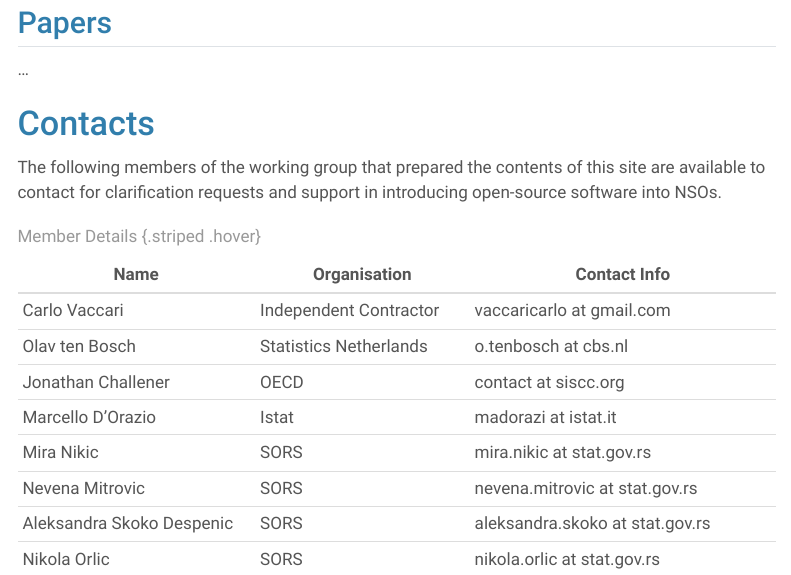
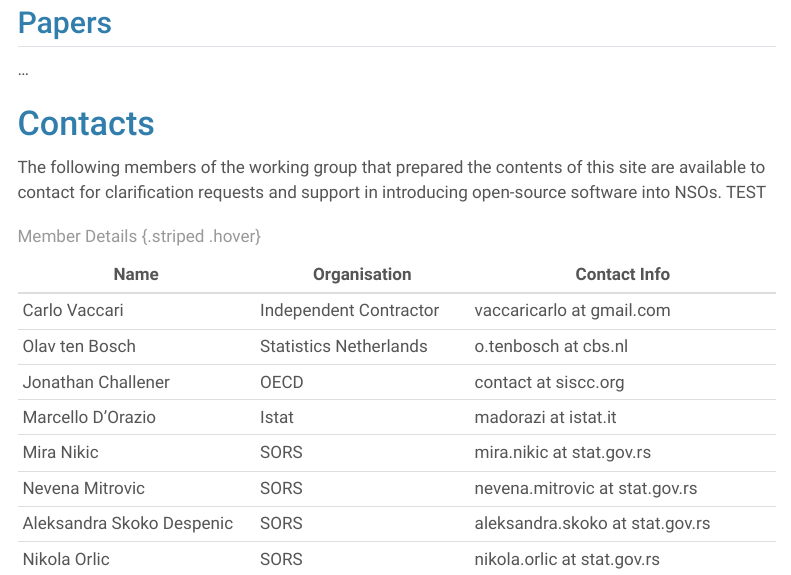
Before and after one commit to UNECE/OSS, a Quarto document (resources.qmd): the page in a window 1100 px wide, from 440 px down. Rendered offline with R 4.5, knitr and Pandoc in place of Quarto, with nearby package versions; menus at the side of the page are left out.

Commit message:
Test commit.

```diff
--- a/resources.qmd
+++ b/resources.qmd
@@ -27,7 +27,7 @@ sidebar: false
 
 # Contacts
 
-The following members of the working group that prepared the contents of this site are available to contact for clarification requests and support in introducing open-source software into NSOs.
+The following members of the working group that prepared the contents of this site are available to contact for clarification requests and support in introducing open-source software into NSOs. TEST
 
 |        Name               |     Organisation        | Contact Info                      |
 |---------------------------|-------------------------|-----------------------------------|
```
Also changed, not shown: docs/search.json, 26 other files.
